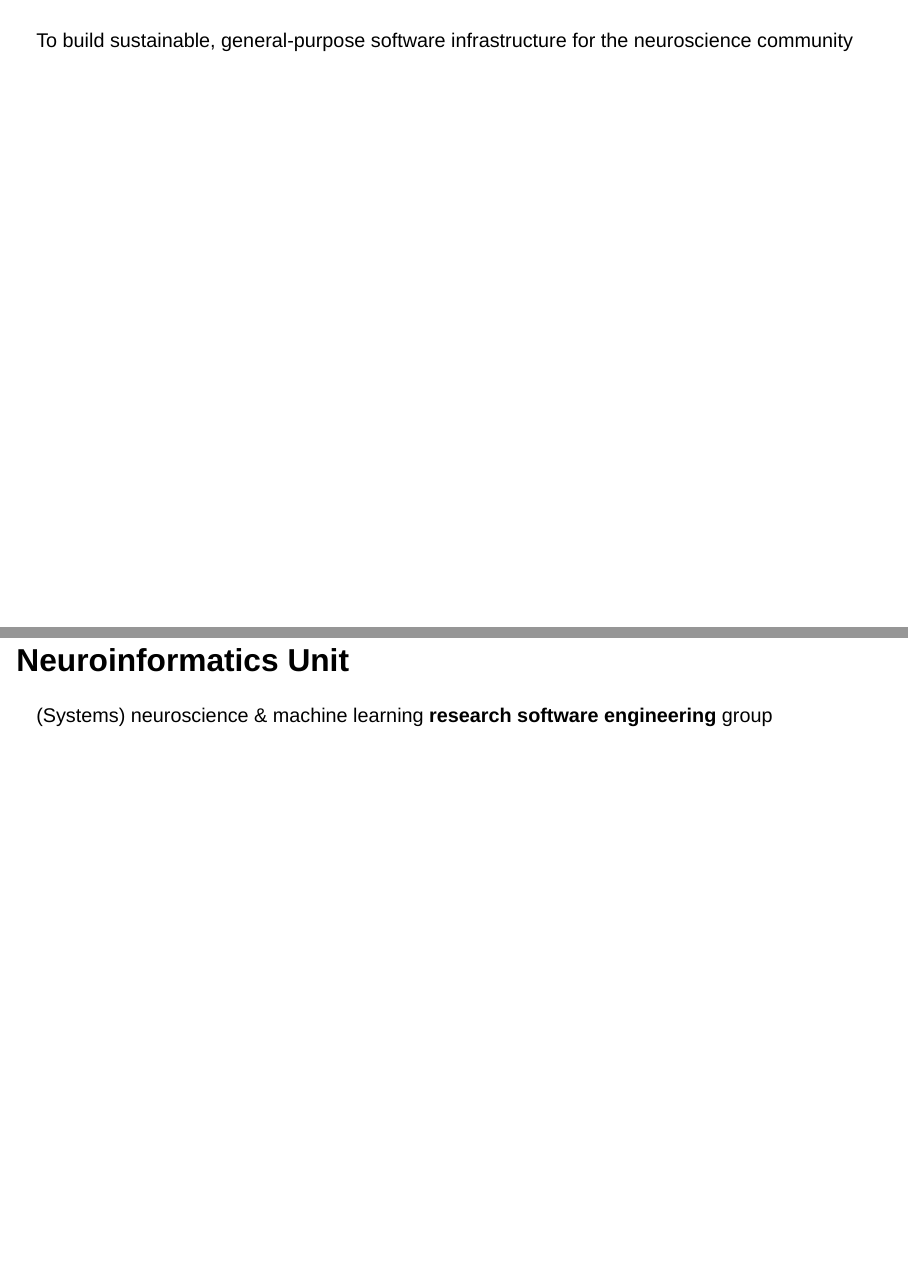
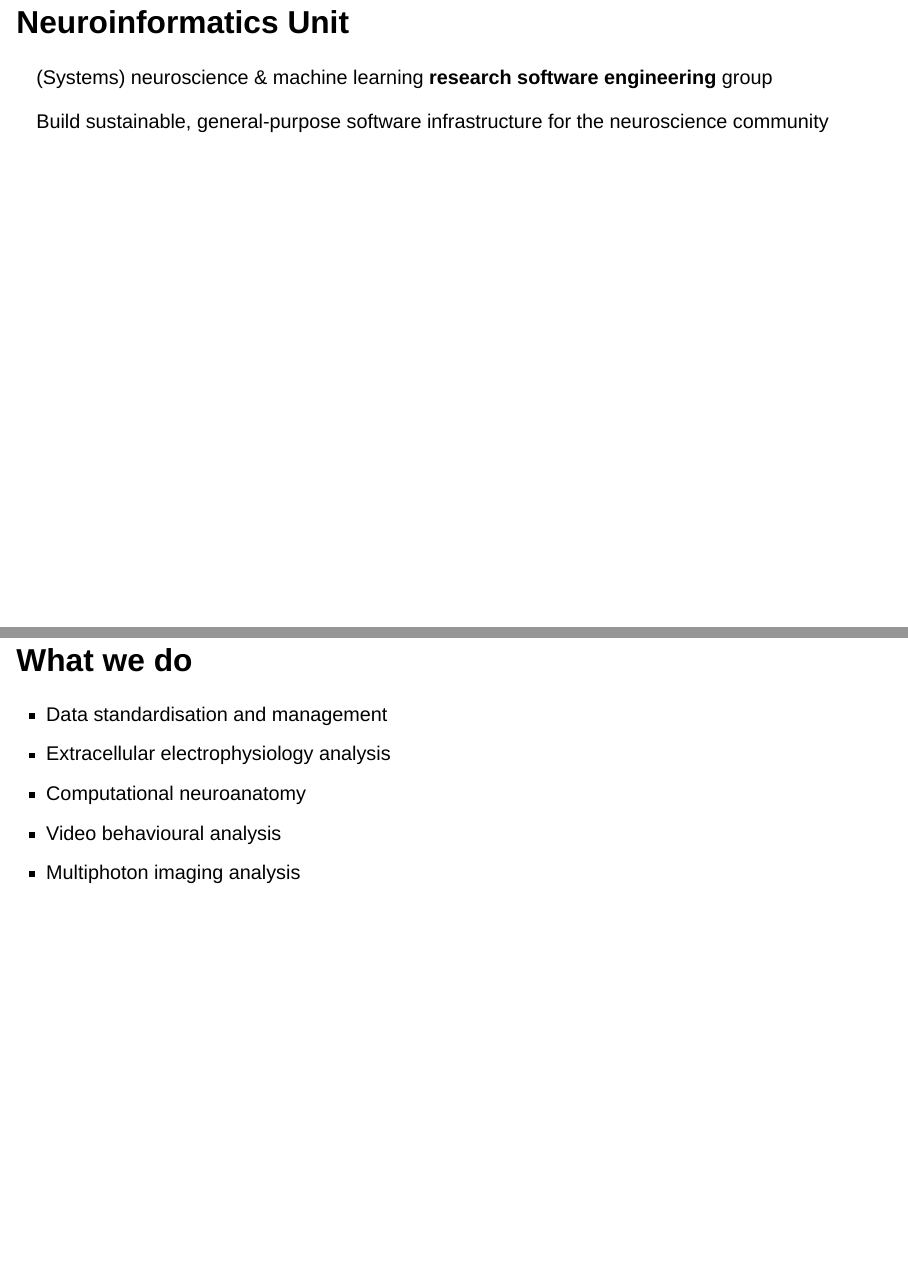
Before and after one commit to neuroinformatics-unit/slides-flatiron-fens-2026, a Quarto document (index.qmd): pages 2 and 4 of 47 before the commit and pages 4 and 5 of 47 after it, joined at a grey line. Rendered offline with R 4.5, knitr and Pandoc in place of Quarto, with nearby package versions; drawn as Slidy slides in place of the format the file asks for.

Commit message:
Update text

```diff
--- a/index.qmd
+++ b/index.qmd
@@ -7,15 +7,20 @@
     footer: "[neuroinformatics.dev](https://neuroinformatics.dev/)"
 ---
 
-#
 
-To build sustainable, general-purpose software infrastructure for the neuroscience community
 
 # About us
 
 ## Neuroinformatics Unit
 
 (Systems) neuroscience & machine learning **research software engineering** group
+
+
+## Neuroinformatics Unit
+
+(Systems) neuroscience & machine learning **research software engineering** group
+
+Build sustainable, general-purpose software infrastructure for the neuroscience community
 
 
 
```
